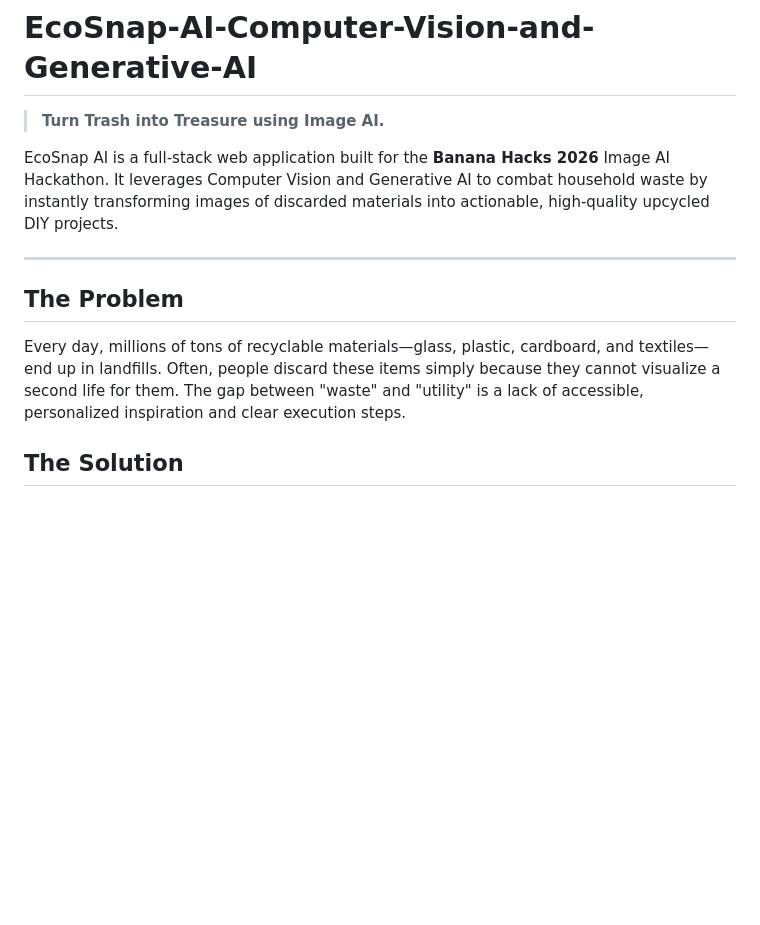
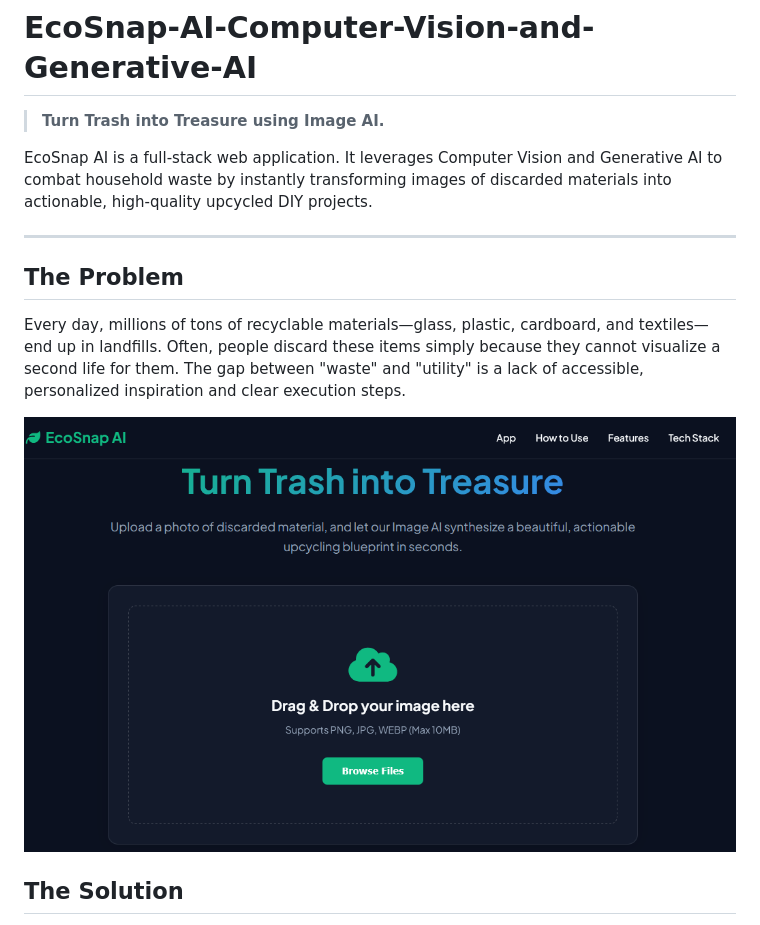
Before and after one commit to MuhammadHuzaifaG/EcoSnap-AI-Computer-Vision-and-Generative-AI, a Markdown page: README.MD, the part around the change. Rendered like a GitHub page; blank space fills up the shorter version.

```diff
--- a/README.MD
+++ b/README.MD
@@ -1,12 +1,14 @@
 # EcoSnap-AI-Computer-Vision-and-Generative-AI
 > **Turn Trash into Treasure using Image AI.**
 
-EcoSnap AI is a full-stack web application built for the **Banana Hacks 2026** Image AI Hackathon. It leverages Computer Vision and Generative AI to combat household waste by instantly transforming images of discarded materials into actionable, high-quality upcycled DIY projects.
+EcoSnap AI is a full-stack web application. It leverages Computer Vision and Generative AI to combat household waste by instantly transforming images of discarded materials into actionable, high-quality upcycled DIY projects.
 
 ---
 
 ## The Problem
 Every day, millions of tons of recyclable materials—glass, plastic, cardboard, and textiles—end up in landfills. Often, people discard these items simply because they cannot visualize a second life for them. The gap between "waste" and "utility" is a lack of accessible, personalized inspiration and clear execution steps.
+
+<img src="https://github.com/MuhammadHuzaifaG/EcoSnap-AI-Computer-Vision-and-Generative-AI/blob/main/thumb.PNG" />
 
 ## The Solution
 EcoSnap AI bridges this gap using Image AI. By simply uploading a photo of a piece of trash, the application:
```
